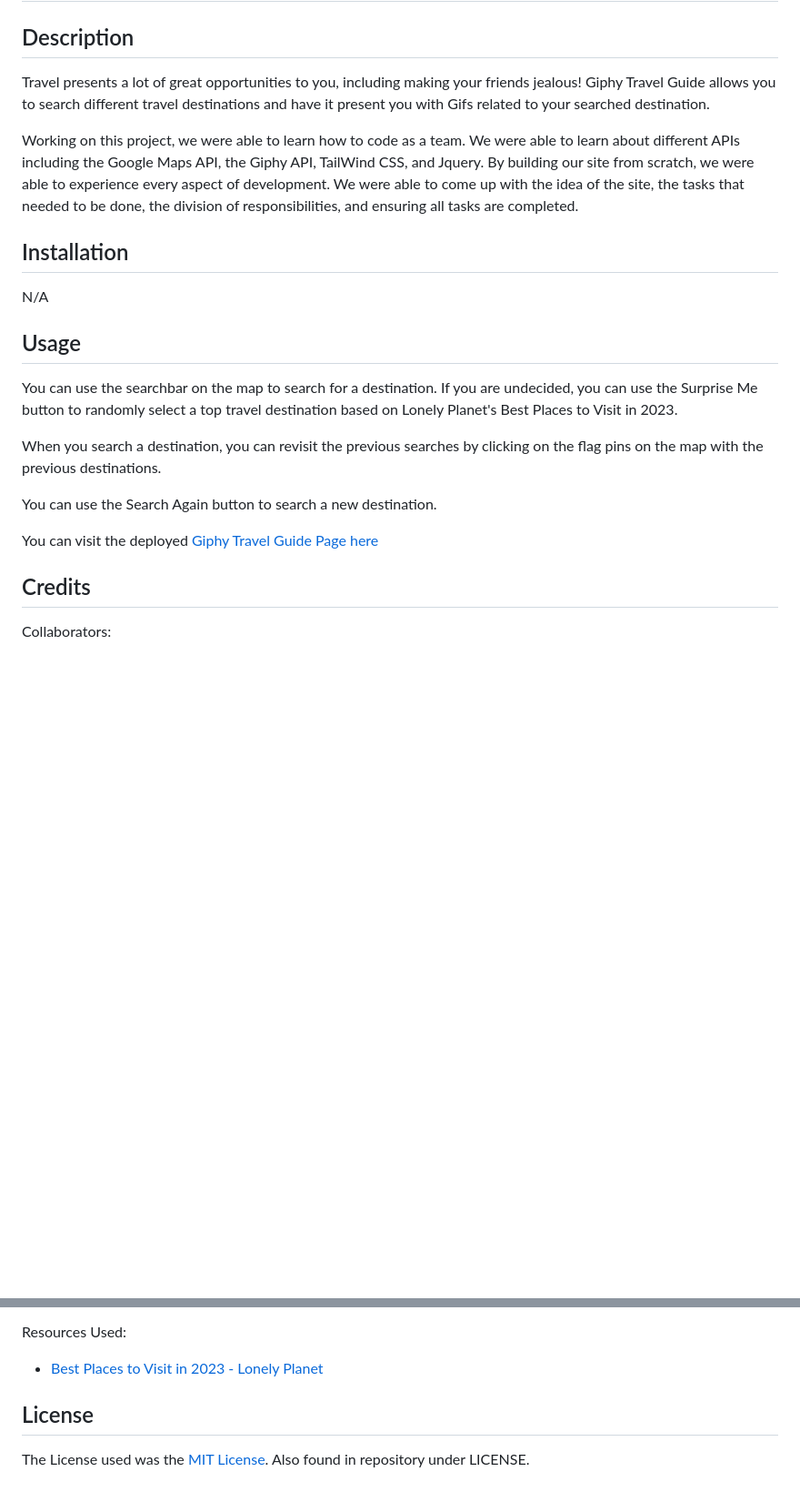
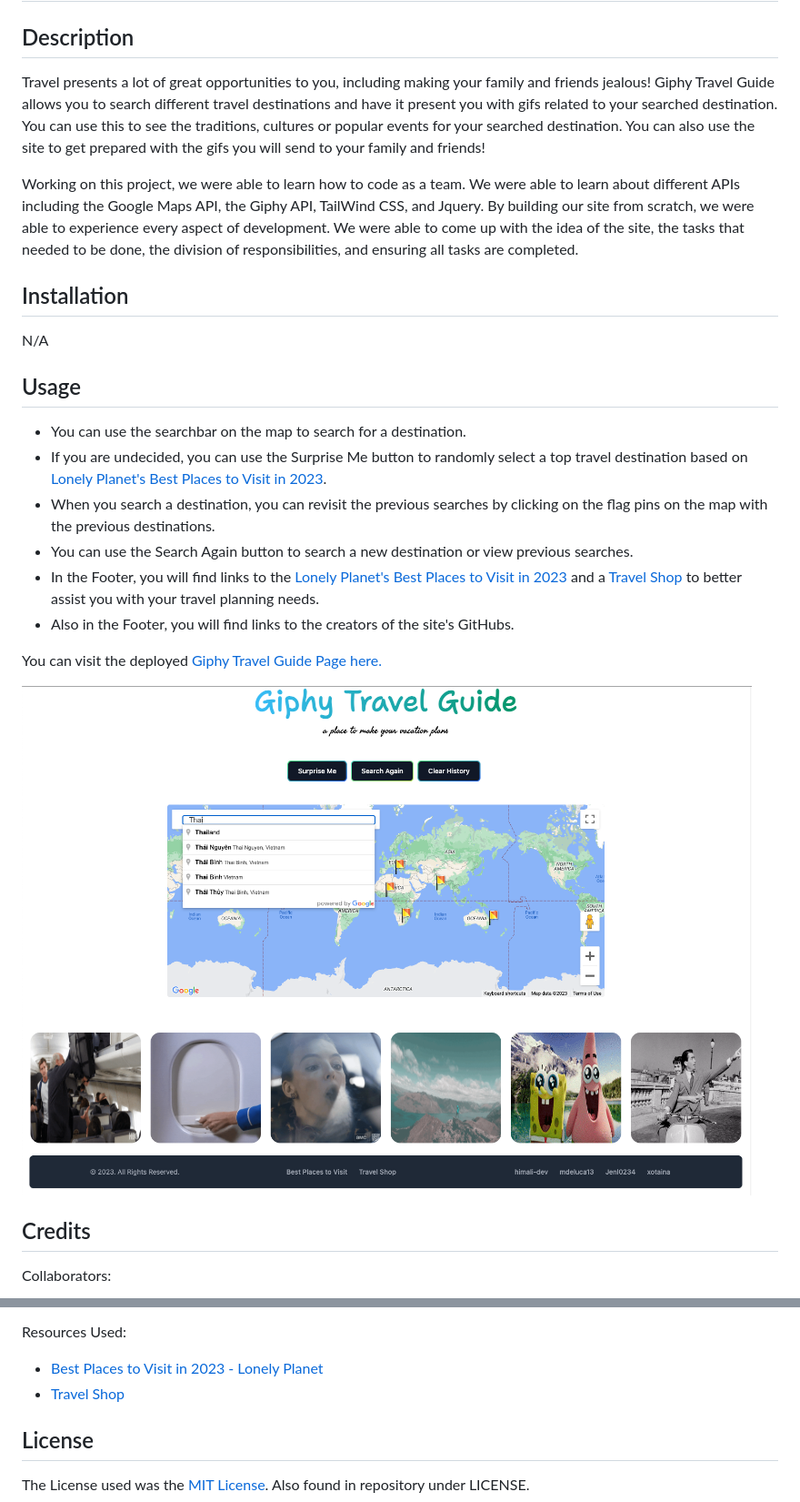
Before and after one commit to mdeluca13/giphy-travel-guide, a Markdown page: README.md, 2 parts joined by grey strips. Shown at 91% size. Rendered like a GitHub page; pictures changed too: assets/images/Giphy-Travel-Guide-Home.png (added); blank space fills up the shorter version.

```diff
--- a/README.md
+++ b/README.md
@@ -2,7 +2,7 @@
 
 ## Description
 
-Travel presents a lot of great opportunities to you, including making your friends jealous! Giphy Travel Guide allows you to search different travel destinations and have it present you with Gifs related to your searched destination.
+Travel presents a lot of great opportunities to you, including making your family and friends jealous! Giphy Travel Guide allows you to search different travel destinations and have it present you with gifs related to your searched destination. You can use this to see the traditions, cultures or popular events for your searched destination. You can also use the site to get prepared with the gifs you will send to your family and friends!
 
 Working on this project, we were able to learn how to code as a team. We were able to learn about different APIs including the Google Maps API, the Giphy API, TailWind CSS, and Jquery. By building our site from scratch, we were able to experience every aspect of development. We were able to come up with the idea of the site, the tasks that needed to be done, the division of responsibilities, and ensuring all tasks are completed.
 
@@ -12,13 +12,16 @@ N/A
 
 ## Usage
 
-You can use the searchbar on the map to search for a destination. If you are undecided, you can use the Surprise Me button to randomly select a top travel destination based on Lonely Planet's Best Places to Visit in 2023.
+- You can use the searchbar on the map to search for a destination.
+- If you are undecided, you can use the Surprise Me button to randomly select a top travel destination based on [Lonely Planet's Best Places to Visit in 2023](https://www.lonelyplanet.com/best-in-travel).
+- When you search a destination, you can revisit the previous searches by clicking on the flag pins on the map with the previous destinations.
+- You can use the Search Again button to search a new destination or view previous searches.
+- In the Footer, you will find links to the [Lonely Planet's Best Places to Visit in 2023](https://www.lonelyplanet.com/best-in-travel) and a [Travel Shop](https://mytravelshop.ca/) to better assist you with your travel planning needs.
+- Also in the Footer, you will find links to the creators of the site's GitHubs.
 
-When you search a destination, you can revisit the previous searches by clicking on the flag pins on the map with the previous destinations.
+You can visit the deployed [Giphy Travel Guide Page here.](https://mdeluca13.github.io/giphy-travel-guide/)
 
-You can use the Search Again button to search a new destination.
-
-You can visit the deployed [Giphy Travel Guide Page here](https://mdeluca13.github.io/giphy-travel-guide/)
+![Giphy Travel Guide Home Page](/assets/images/Giphy-Travel-Guide-Home.png)
 
 ## Credits
 
@@ -39,6 +42,7 @@ APIs Used:
 Resources Used:
 
 - [Best Places to Visit in 2023 - Lonely Planet](https://www.lonelyplanet.com/best-in-travel)
+- [Travel Shop](https://mytravelshop.ca/)
 
 ## License
 
```
Also changed, not shown: 3 other files.
